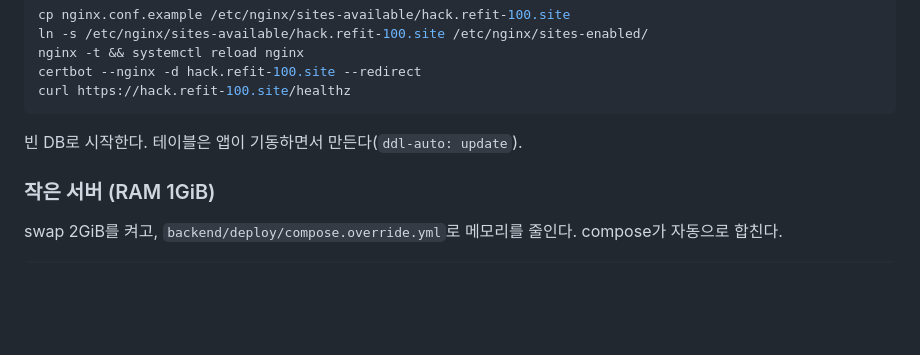
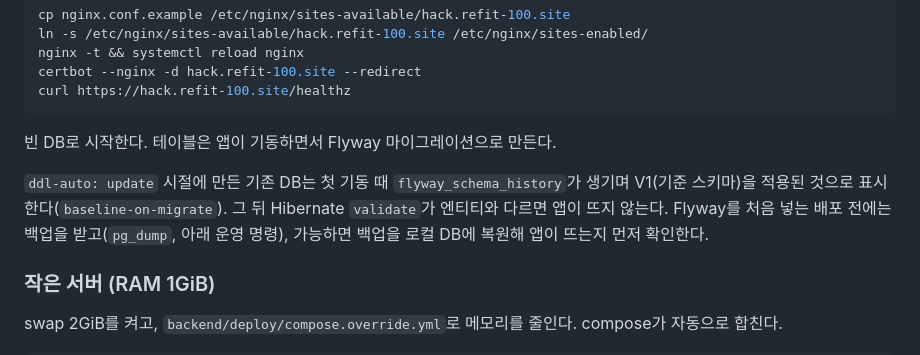
Before and after one commit to minsuk330/dam-da, a Markdown page: docs/deploy.md, the part around the change. Drawn GitHub-style; blank space fills up the shorter version.

````diff
--- a/docs/deploy.md
+++ b/docs/deploy.md
@@ -53,7 +53,9 @@ certbot --nginx -d hack.refit-100.site --redirect
 curl https://hack.refit-100.site/healthz
 ```
 
-빈 DB로 시작한다. 테이블은 앱이 기동하면서 만든다(`ddl-auto: update`).
+빈 DB로 시작한다. 테이블은 앱이 기동하면서 Flyway 마이그레이션으로 만든다.
+
+`ddl-auto: update` 시절에 만든 기존 DB는 첫 기동 때 `flyway_schema_history`가 생기며 V1(기준 스키마)을 적용된 것으로 표시한다(`baseline-on-migrate`). 그 뒤 Hibernate `validate`가 엔티티와 다르면 앱이 뜨지 않는다. Flyway를 처음 넣는 배포 전에는 백업을 받고(`pg_dump`, 아래 운영 명령), 가능하면 백업을 로컬 DB에 복원해 앱이 뜨는지 먼저 확인한다.
 
 ### 작은 서버 (RAM 1GiB)
 
````
Also changed, not shown: AGENTS.md (+2 -0 lines), README.md (+1 -1 lines).
